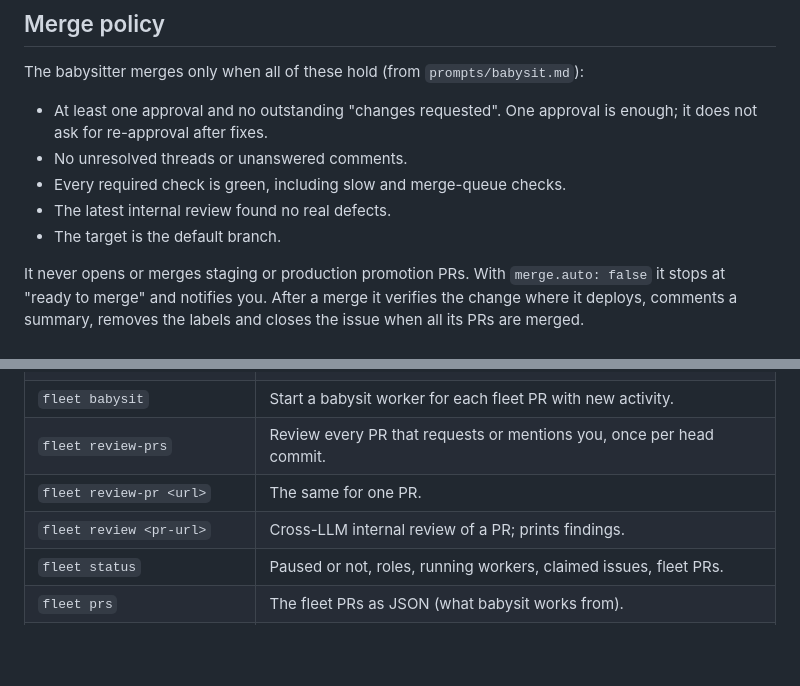
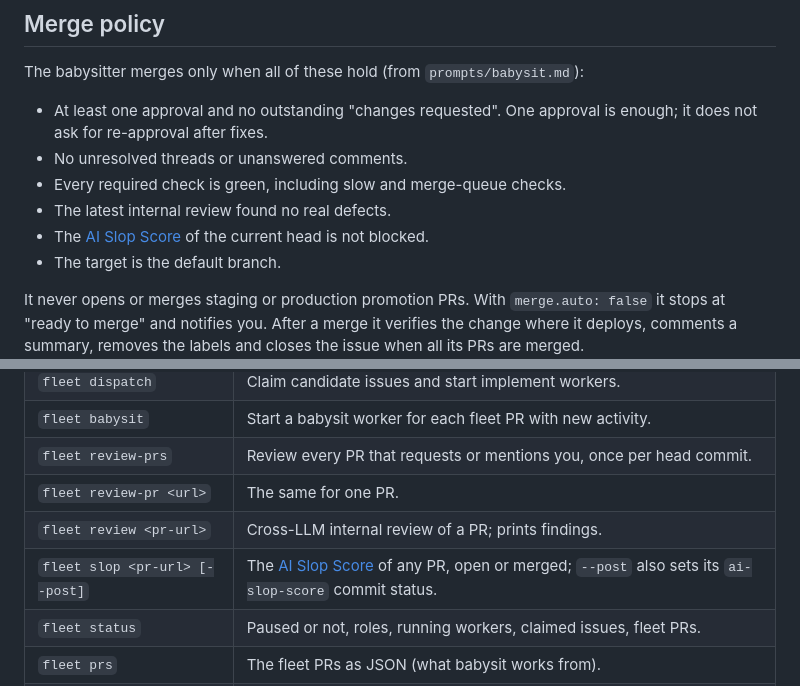
Before and after one commit to anchoo2kewl/llm-brain, a Markdown page: docs/fleet.md, 2 parts joined by grey strips. Drawn GitHub-style; blank space fills up the shorter version.

```diff
--- a/docs/fleet.md
+++ b/docs/fleet.md
@@ -81,6 +81,7 @@ The babysitter merges only when all of these hold (from `prompts/babysit.md`):
 - No unresolved threads or unanswered comments.
 - Every required check is green, including slow and merge-queue checks.
 - The latest internal review found no real defects.
+- The [AI Slop Score](slop-score.md) of the current head is not blocked.
 - The target is the default branch.
 
 It never opens or merges staging or production promotion PRs. With `merge.auto: false` it stops at "ready to merge" and notifies you. After a merge it verifies the change where it deploys, comments a summary, removes the labels and closes the issue when all its PRs are merged.
@@ -113,6 +114,7 @@ A paused machine skips dispatch, babysit and review-prs. Running workers are not
 | `fleet review-prs` | Review every PR that requests or mentions you, once per head commit. |
 | `fleet review-pr <url>` | The same for one PR. |
 | `fleet review <pr-url>` | Cross-LLM internal review of a PR; prints findings. |
+| `fleet slop <pr-url> [--post]` | The [AI Slop Score](slop-score.md) of any PR, open or merged; `--post` also sets its `ai-slop-score` commit status. |
 | `fleet status` | Paused or not, roles, running workers, claimed issues, fleet PRs. |
 | `fleet prs` | The fleet PRs as JSON (what babysit works from). |
 | `fleet snapshot` | Write `status.json` for the hub. |
```
Also changed, not shown: docs/configuration.md (+10 -0 lines).
